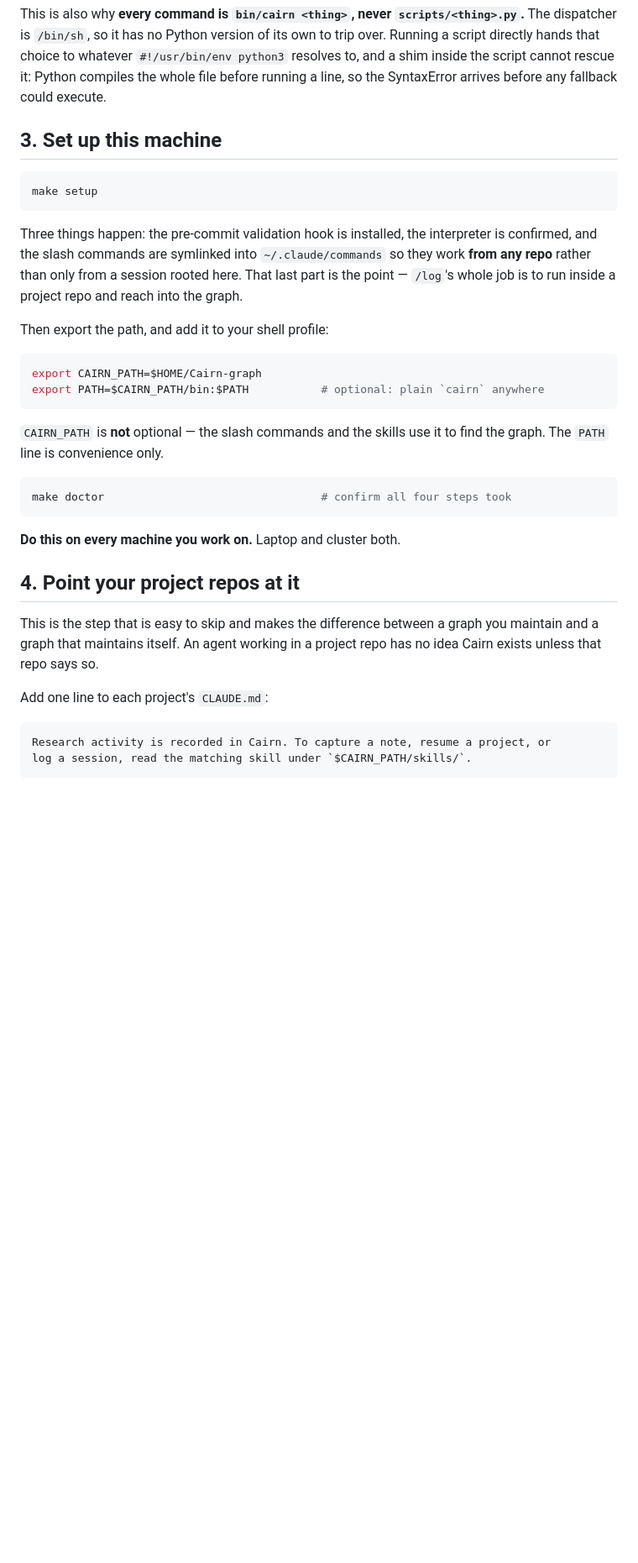
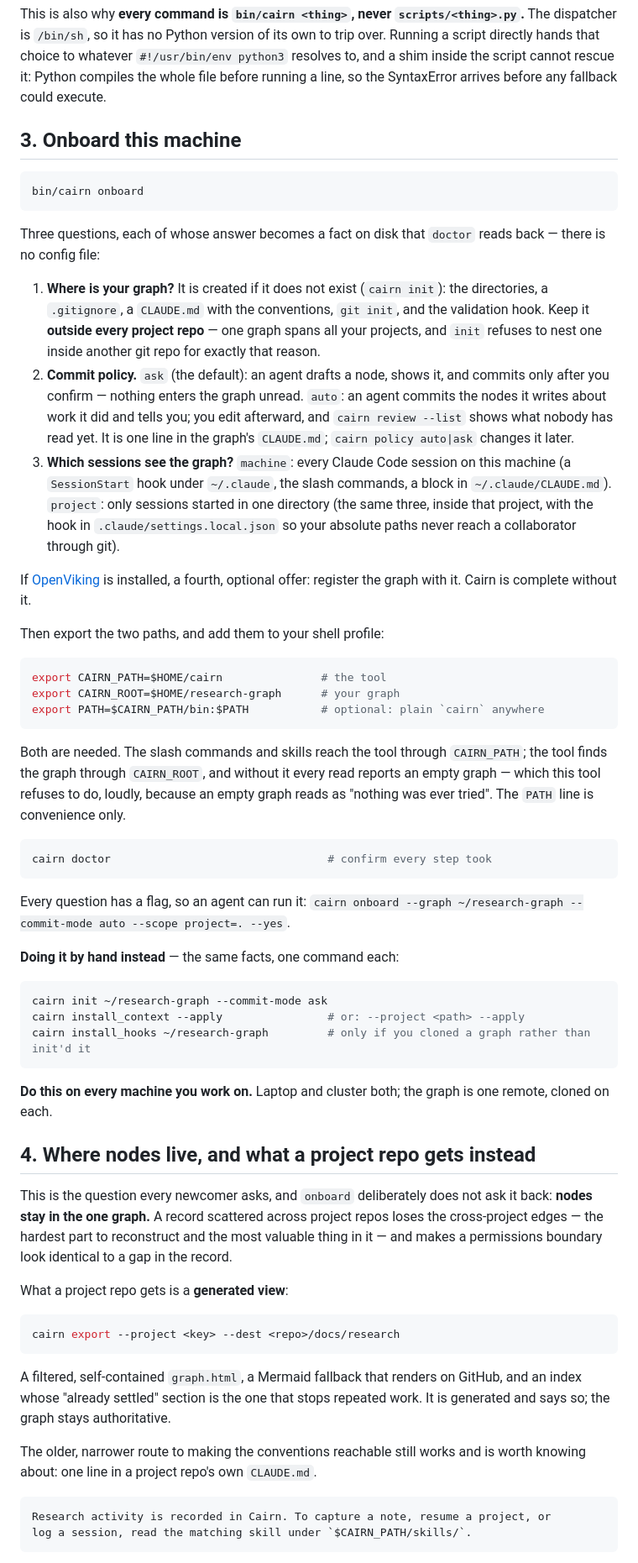
Before and after one commit to jlaw9/cairn, a Markdown page: docs/install.md, the part around one of its changes. Shown at 84% size. Rendered like a GitHub page; blank space fills up the shorter version.

````diff
--- a/docs/install.md
+++ b/docs/install.md
@@ -65,41 +70,87 @@ of its own to trip over. Running a script directly hands that choice to whatever
 it: Python compiles the whole file before running a line, so the SyntaxError
 arrives before any fallback could execute.
 
-## 3. Set up this machine
+## 3. Onboard this machine
 
 ```sh
-make setup
+bin/cairn onboard
 ```
 
-Three things happen: the pre-commit validation hook is installed, the interpreter
-is confirmed, and the slash commands are symlinked into `~/.claude/commands` so
-they work **from any repo** rather than only from a session rooted here. That last
-part is the point — `/log`'s whole job is to run inside a project repo and reach
-into the graph.
+Three questions, each of whose answer becomes a fact on disk that `doctor` reads
+back — there is no config file:
 
-Then export the path, and add it to your shell profile:
+1. **Where is your graph?** It is created if it does not exist (`cairn init`):
+   the directories, a `.gitignore`, a `CLAUDE.md` with the conventions, `git
+   init`, and the validation hook. Keep it **outside every project repo** — one
+   graph spans all your projects, and `init` refuses to nest one inside another
+   git repo for exactly that reason.
+2. **Commit policy.** `ask` (the default): an agent drafts a node, shows it, and
+   commits only after you confirm — nothing enters the graph unread. `auto`: an
+   agent commits the nodes it writes about work it did and tells you; you edit
+   afterward, and `cairn review --list` shows what nobody has read yet. It is one
+   line in the graph's `CLAUDE.md`; `cairn policy auto|ask` changes it later.
+3. **Which sessions see the graph?** `machine`: every Claude Code session on this
+   machine (a `SessionStart` hook under `~/.claude`, the slash commands, a block
+   in `~/.claude/CLAUDE.md`). `project`: only sessions started in one directory
+   (the same three, inside that project, with the hook in
+   `.claude/settings.local.json` so your absolute paths never reach a
+   collaborator through git).
+
+If [OpenViking](openviking.md) is installed, a fourth, optional offer: register
+the graph with it. Cairn is complete without it.
+
+Then export the two paths, and add them to your shell profile:
 
 ```sh
-export CAIRN_PATH=$HOME/Cairn-graph
+export CAIRN_PATH=$HOME/cairn               # the tool
+export CAIRN_ROOT=$HOME/research-graph      # your graph
 export PATH=$CAIRN_PATH/bin:$PATH           # optional: plain `cairn` anywhere
 ```
 
-`CAIRN_PATH` is **not** optional — the slash commands and the skills use it to
-find the graph. The `PATH` line is convenience only.
+Both are needed. The slash commands and skills reach the tool through
+`CAIRN_PATH`; the tool finds the graph through `CAIRN_ROOT`, and without it
+every read reports an empty graph — which this tool refuses to do, loudly,
+because an empty graph reads as "nothing was ever tried". The `PATH` line is
+convenience only.
 
 ```sh
-make doctor                                 # confirm all four steps took
+cairn doctor                                 # confirm every step took
 ```
 
-**Do this on every machine you work on.** Laptop and cluster both.
+Every question has a flag, so an agent can run it: `cairn onboard --graph
+~/research-graph --commit-mode auto --scope project=. --yes`.
 
-## 4. Point your project repos at it
+**Doing it by hand instead** — the same facts, one command each:
 
-This is the step that is easy to skip and makes the difference between a graph
-you maintain and a graph that maintains itself. An agent working in a project
-repo has no idea Cairn exists unless that repo says so.
+```sh
+cairn init ~/research-graph --commit-mode ask
+cairn install_context --apply                # or: --project <path> --apply
+cairn install_hooks ~/research-graph         # only if you cloned a graph rather than init'd it
+```
 
-Add one line to each project's `CLAUDE.md`:
+**Do this on every machine you work on.** Laptop and cluster both; the graph is
+one remote, cloned on each.
+
+## 4. Where nodes live, and what a project repo gets instead
+
+This is the question every newcomer asks, and `onboard` deliberately does not
+ask it back: **nodes stay in the one graph.** A record scattered across project
+repos loses the cross-project edges — the hardest part to reconstruct and the
+most valuable thing in it — and makes a permissions boundary look identical to
+a gap in the record.
+
+What a project repo gets is a **generated view**:
+
+```sh
+cairn export --project <key> --dest <repo>/docs/research
+```
+
+A filtered, self-contained `graph.html`, a Mermaid fallback that renders on
+GitHub, and an index whose "already settled" section is the one that stops
+repeated work. It is generated and says so; the graph stays authoritative.
+
+The older, narrower route to making the conventions reachable still works and is
+worth knowing about: one line in a project repo's own `CLAUDE.md`.
 
 ```markdown
 Research activity is recorded in Cairn. To capture a note, resume a project, or
````
Also changed, not shown: other parts of docs/install.md (+67 -66 lines), docs/openviking.md (added, +125 -0 lines).
